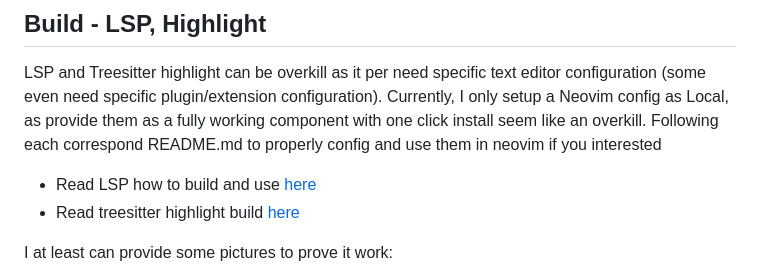
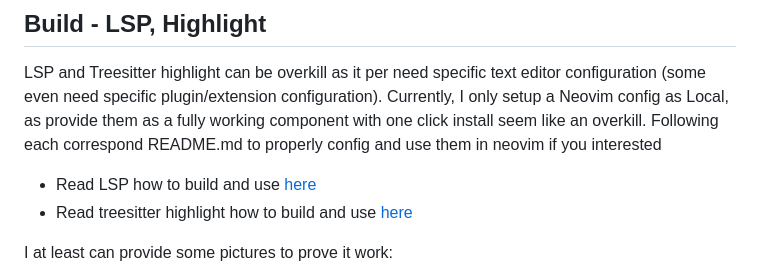
Before and after one commit to nghiango1/InterinGo, a Markdown page: README.md, the part around one of its changes. Drawn GitHub-style.

```diff
--- a/README.md
+++ b/README.md
@@ -198,6 +198,6 @@ Golang doesn't have watch mode, but `templ` and `tailwindcss` have it
 
 LSP and Treesitter highlight can be overkill as it per need specific text editor configuration (some even need specific plugin/extension configuration). Currently, I only setup a Neovim config as Local, as provide them as a fully working component with one click install seem like an overkill. Following each correspond README.md to properly config and use them in neovim if you interested
 - Read LSP how to build and use [here](lsp-interingo/README.md)
-- Read treesitter highlight build [here](tree-sitter-interingo/README.md)
+- Read treesitter highlight how to build and use [here](tree-sitter-interingo/README.md)
 
 I at least can provide some pictures to prove it work:
```
Also changed, not shown: other parts of README.md (+3 -3 lines).
